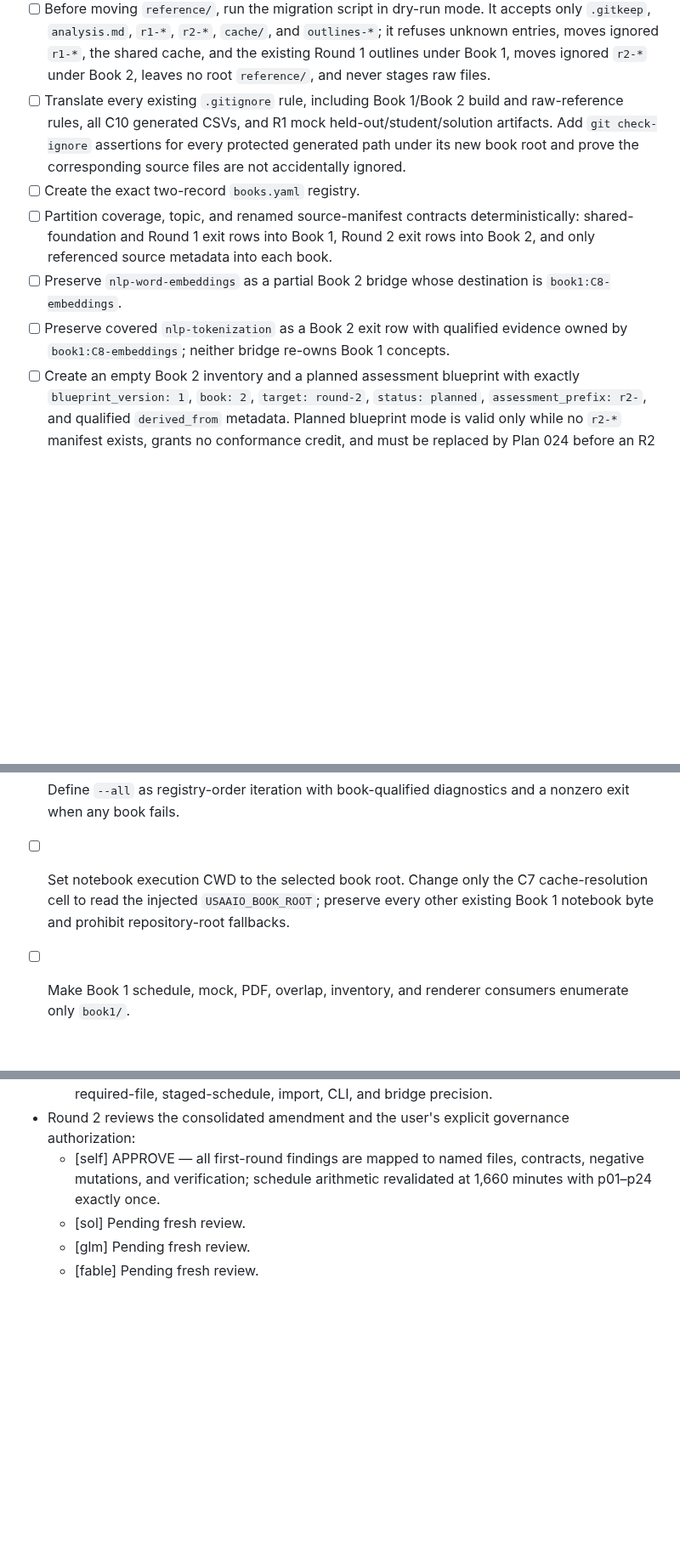
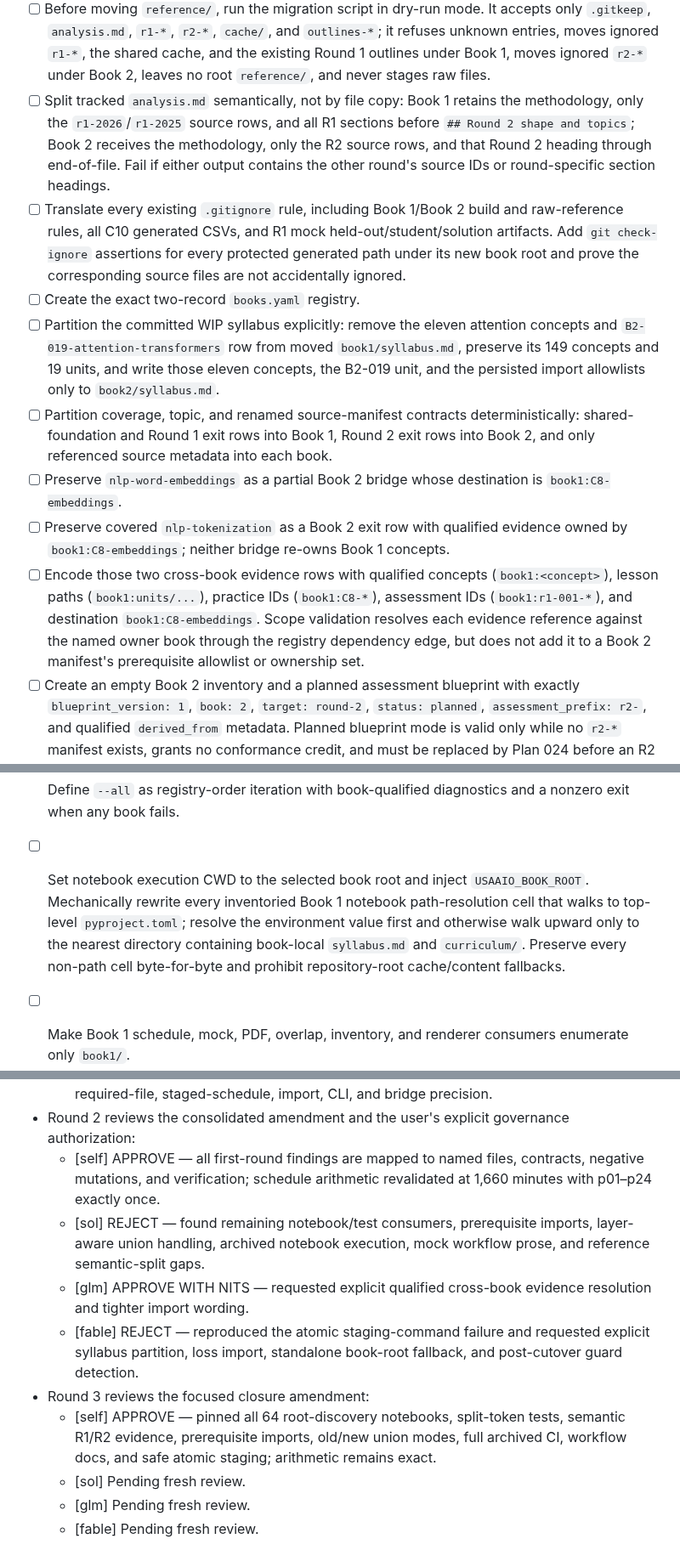
Before and after one commit to weiboz0/usaaio, a Markdown page: docs/plans/019-r2-attention-transformers.md, 3 parts joined by grey strips. Shown at 85% size. Drawn GitHub-style; blank space fills up the shorter version.

```diff
--- a/docs/plans/019-r2-attention-transformers.md
+++ b/docs/plans/019-r2-attention-transformers.md
@@ -378,12 +386,17 @@ Do not use reset, checkout, clean, or deletion as rollback; the last committed r
 - [ ] Use `git mv` for every tracked source and generated artifact so history remains traceable.
 - [ ] Before moving `reference/`, run the migration script in dry-run mode.
   It accepts only `.gitkeep`, `analysis.md`, `r1-*`, `r2-*`, `cache/`, and `outlines-*`; it refuses unknown entries, moves ignored `r1-*`, the shared cache, and the existing Round 1 outlines under Book 1, moves ignored `r2-*` under Book 2, leaves no root `reference/`, and never stages raw files.
+- [ ] Split tracked `analysis.md` semantically, not by file copy: Book 1 retains the methodology, only the `r1-2026`/`r1-2025` source rows, and all R1 sections before `## Round 2 shape and topics`; Book 2 receives the methodology, only the R2 source rows, and that Round 2 heading through end-of-file.
+  Fail if either output contains the other round's source IDs or round-specific section headings.
 - [ ] Translate every existing `.gitignore` rule, including Book 1/Book 2 build and raw-reference rules, all C10 generated CSVs, and R1 mock held-out/student/solution artifacts.
   Add `git check-ignore` assertions for every protected generated path under its new book root and prove the corresponding source files are not accidentally ignored.
 - [ ] Create the exact two-record `books.yaml` registry.
+- [ ] Partition the committed WIP syllabus explicitly: remove the eleven attention concepts and `B2-019-attention-transformers` row from moved `book1/syllabus.md`, preserve its 149 concepts and 19 units, and write those eleven concepts, the B2-019 unit, and the persisted import allowlists only to `book2/syllabus.md`.
 - [ ] Partition coverage, topic, and renamed source-manifest contracts deterministically: shared-foundation and Round 1 exit rows into Book 1, Round 2 exit rows into Book 2, and only referenced source metadata into each book.
 - [ ] Preserve `nlp-word-embeddings` as a partial Book 2 bridge whose destination is `book1:C8-embeddings`.
 - [ ] Preserve covered `nlp-tokenization` as a Book 2 exit row with qualified evidence owned by `book1:C8-embeddings`; neither bridge re-owns Book 1 concepts.
+- [ ] Encode those two cross-book evidence rows with qualified concepts (`book1:<concept>`), lesson paths (`book1:units/...`), practice IDs (`book1:C8-*`), assessment IDs (`book1:r1-001-*`), and destination `book1:C8-embeddings`.
+  Scope validation resolves each evidence reference against the named owner book through the registry dependency edge, but does not add it to a Book 2 manifest's prerequisite allowlist or ownership set.
 - [ ] Create an empty Book 2 inventory and a planned assessment blueprint with exactly `blueprint_version: 1`, `book: 2`, `target: round-2`, `status: planned`, `assessment_prefix: r2-`, and qualified `derived_from` metadata.
   Planned blueprint mode is valid only while no `r2-*` manifest exists, grants no conformance credit, and must be replaced by Plan 024 before an R2 assessment becomes live.
 - [ ] Create the six-unit roadmap with no B2 material rows or coverage credit.
@@ -402,8 +415,9 @@ usaaio-tools --all prereq-check
 - [ ] Attach the parser helper so live commands now require exactly one of `--book` or `--all`; keep `--root` as the repository root and reject using `--all` for commands without aggregate semantics.
 
 - [ ] Define `--all` as registry-order iteration with book-qualified diagnostics and a nonzero exit when any book fails.
-- [ ] Set notebook execution CWD to the selected book root.
-  Change only the C7 cache-resolution cell to read the injected `USAAIO_BOOK_ROOT`; preserve every other existing Book 1 notebook byte and prohibit repository-root fallbacks.
+- [ ] Set notebook execution CWD to the selected book root and inject `USAAIO_BOOK_ROOT`.
+  Mechanically rewrite every inventoried Book 1 notebook path-resolution cell that walks to top-level `pyproject.toml`; resolve the environment value first and otherwise walk upward only to the nearest directory containing book-local `syllabus.md` and `curriculum/`.
+  Preserve every non-path cell byte-for-byte and prohibit repository-root cache/content fallbacks.
 - [ ] Make Book 1 schedule, mock, PDF, overlap, inventory, and renderer consumers enumerate only `book1/`.
 - [ ] Make Book 2 consumers enumerate only `book2/` and resolve Book 1 imports through `books.yaml`.
 - [ ] Parameterize `scripts/build-pdf.sh` by selected book and write only beneath that book's `build/`.
@@ -620,6 +640,11 @@ cd /tmp && GH_TOKEN=$(cat /home/chris/workshop/usaaio/.gh-token) \
   - [fable] APPROVE WITH NITS — raised the same source/schedule/governance issues plus required-file, staged-schedule, import, CLI, and bridge precision.
 - Round 2 reviews the consolidated amendment and the user's explicit governance authorization:
   - [self] APPROVE — all first-round findings are mapped to named files, contracts, negative mutations, and verification; schedule arithmetic revalidated at 1,660 minutes with p01–p24 exactly once.
+  - [sol] REJECT — found remaining notebook/test consumers, prerequisite imports, layer-aware union handling, archived notebook execution, mock workflow prose, and reference semantic-split gaps.
+  - [glm] APPROVE WITH NITS — requested explicit qualified cross-book evidence resolution and tighter import wording.
+  - [fable] REJECT — reproduced the atomic staging-command failure and requested explicit syllabus partition, loss import, standalone book-root fallback, and post-cutover guard detection.
+- Round 3 reviews the focused closure amendment:
+  - [self] APPROVE — pinned all 64 root-discovery notebooks, split-token tests, semantic R1/R2 evidence, prerequisite imports, old/new union modes, full archived CI, workflow docs, and safe atomic staging; arithmetic remains exact.
   - [sol] Pending fresh review.
   - [glm] Pending fresh review.
   - [fable] Pending fresh review.
```
Also changed, not shown: other parts of docs/plans/019-r2-attention-transformers.md (+31 -17 lines), docs/designs/019-r2-book-architecture.md (+7 -4 lines).
